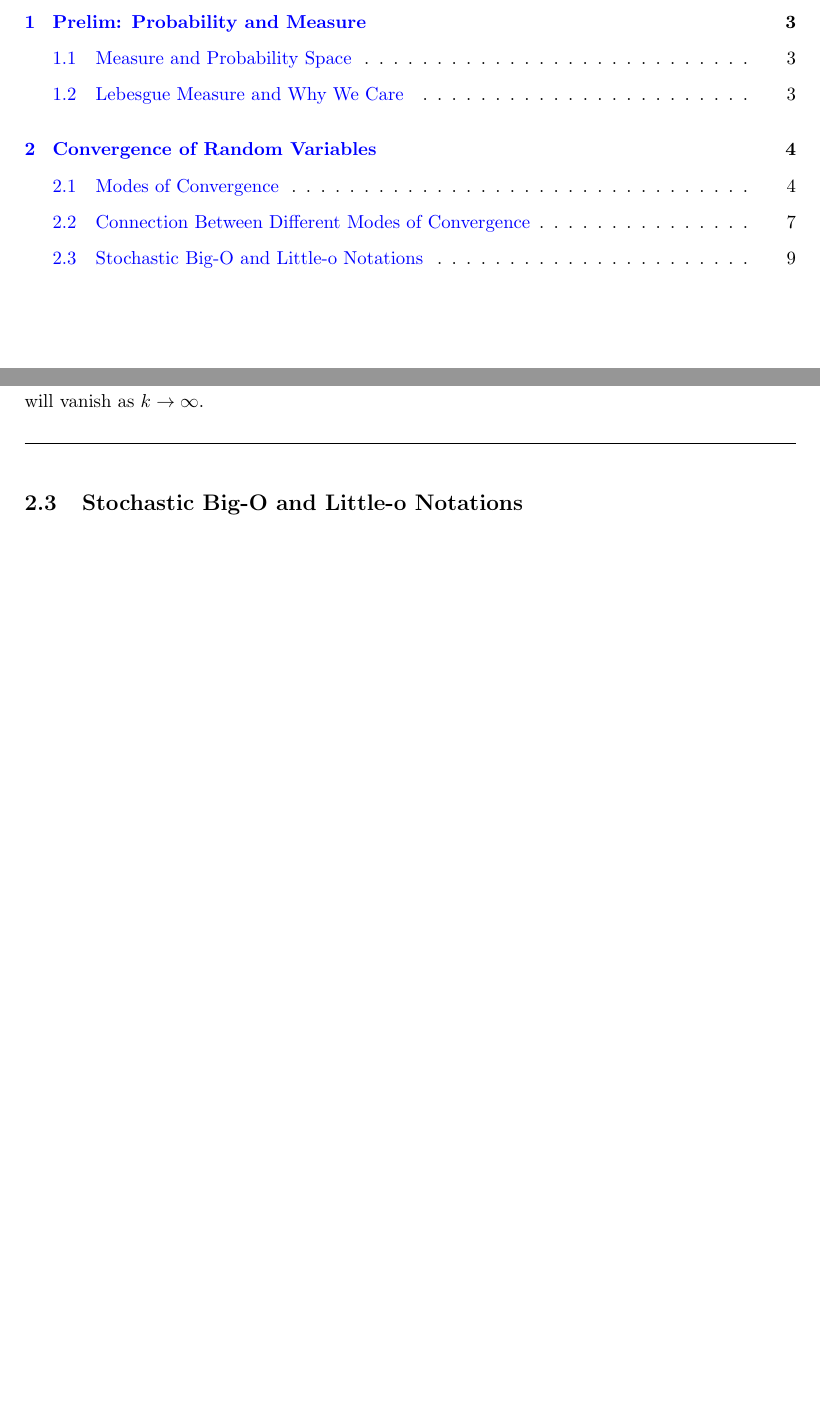
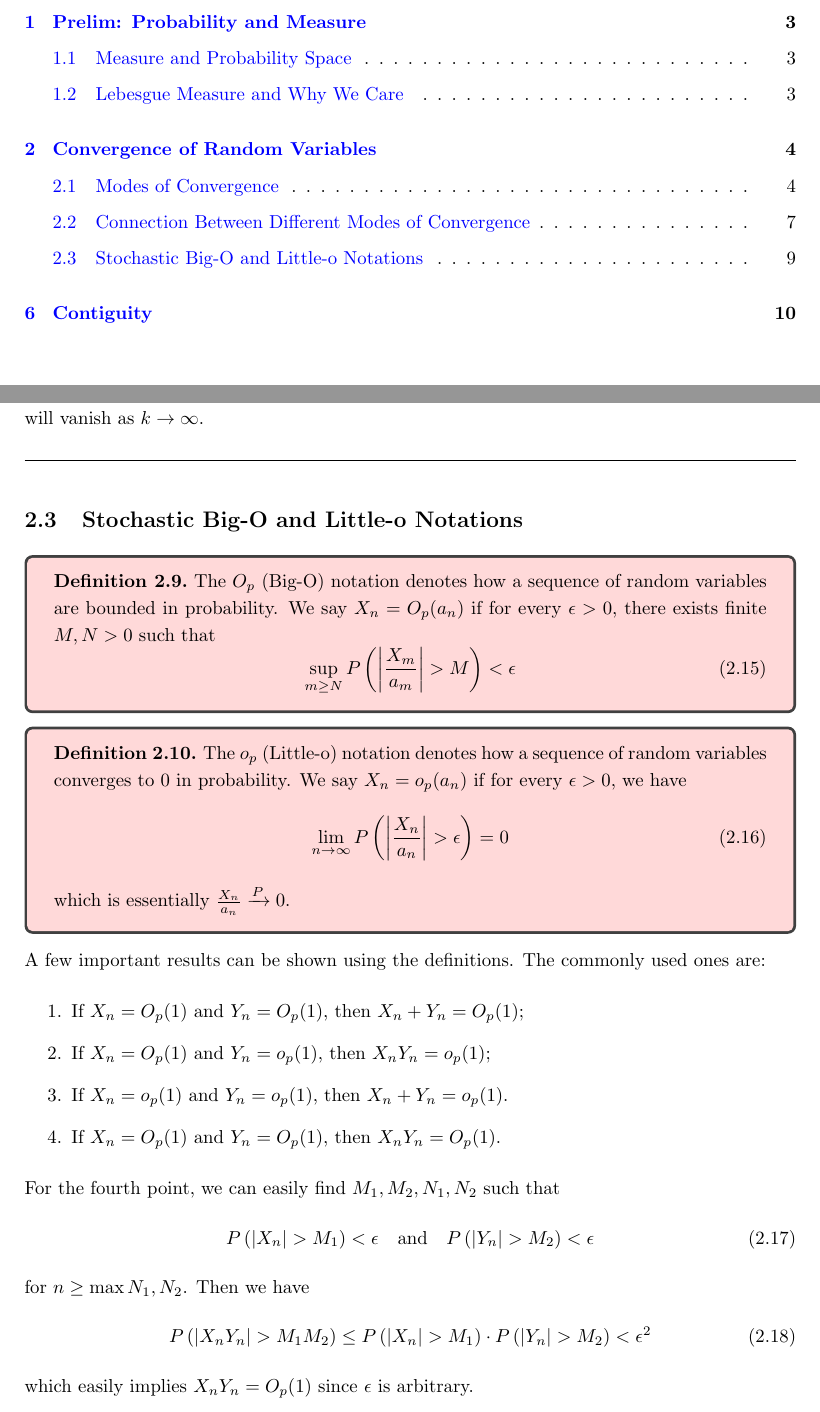
Before and after one commit to listar2000/Asymptotic-Statistics-Notes, a LaTeX document (main.tex): two parts of pages 2 and 9 of 9 before the commit and two parts of pages 2 and 9 of 10 after it, joined at a grey line, cut so that both start at the same text, the shorter picture padded with empty space. Compiled offline with pdfLaTeX.

Commit message:
5/28 midnight

```diff
--- a/main.tex
+++ b/main.tex
@@ -266,4 +266,37 @@ Finally, if the distribution function of the limit $X$ is continuous, then conve
 \end{proof}
 
 \subsection{Stochastic Big-O and Little-o Notations}
+\begin{definition}
+    The $O_p$ (Big-O) notation denotes how a sequence of random variables are bounded in probability. We say $X_n = O_p(a_n)$ if for every $\epsilon > 0$, there exists finite $M, N > 0$ such that
+    \begin{equation}
+        \sup_{m \geq N} P\left( \left|\frac{X_m}{a_m}\right| > M \right) < \epsilon
+    \end{equation}
+\end{definition}
+\begin{definition}
+    The $o_p$ (Little-o) notation denotes how a sequence of random variables converges to 0 in probability. We say $X_n = o_p(a_n)$ if for every $\epsilon > 0$, we have
+    \begin{equation}
+        \lim_{n \to \infty}P\left( \left|\frac{X_n}{a_n}\right| > \epsilon \right) = 0
+    \end{equation}
+    which is essentially $\frac{X_n}{a_n} \xrightarrow{P} 0$.
+\end{definition}
+A few important results can be shown using the definitions. The commonly used ones are:
+\begin{enumerate}
+    \item If $X_n = O_p(1)$ and $Y_n = O_p(1)$, then $X_n + Y_n = O_p(1)$;
+    \item If $X_n = O_p(1)$ and $Y_n = o_p(1)$, then $X_nY_n = o_p(1)$;
+    \item If $X_n = o_p(1)$ and $Y_n = o_p(1)$, then $X_n + Y_n = o_p(1)$.
+    \item If $X_n = O_p(1)$ and $Y_n = O_p(1)$, then $X_nY_n = O_p(1)$.
+\end{enumerate}
+For the fourth point, we can easily find $M_1, M_2, N_1, N_2$ such that
+\begin{equation}
+    P\left( \left|X_n\right| > M_1 \right) < \epsilon \quad \text{and} \quad P\left( \left|Y_n\right| > M_2 \right) < \epsilon
+\end{equation}
+for $n \geq \max{N_1, N_2}$. Then we have
+\begin{equation}
+    P\left( \left|X_nY_n\right| > M_1M_2 \right) \leq P\left( \left|X_n\right| > M_1 \right) \cdot P\left( \left|Y_n\right| > M_2 \right) < \epsilon^2
+\end{equation}
+which easily implies $X_nY_n = O_p(1)$ since $\epsilon$ is arbitrary.
+\newpage
+% Below is chapter 6
+\setcounter{section}{5}
+\section{Contiguity}
 \end{document}
```
Also changed, not shown: main.tex (4 more changed lines).
